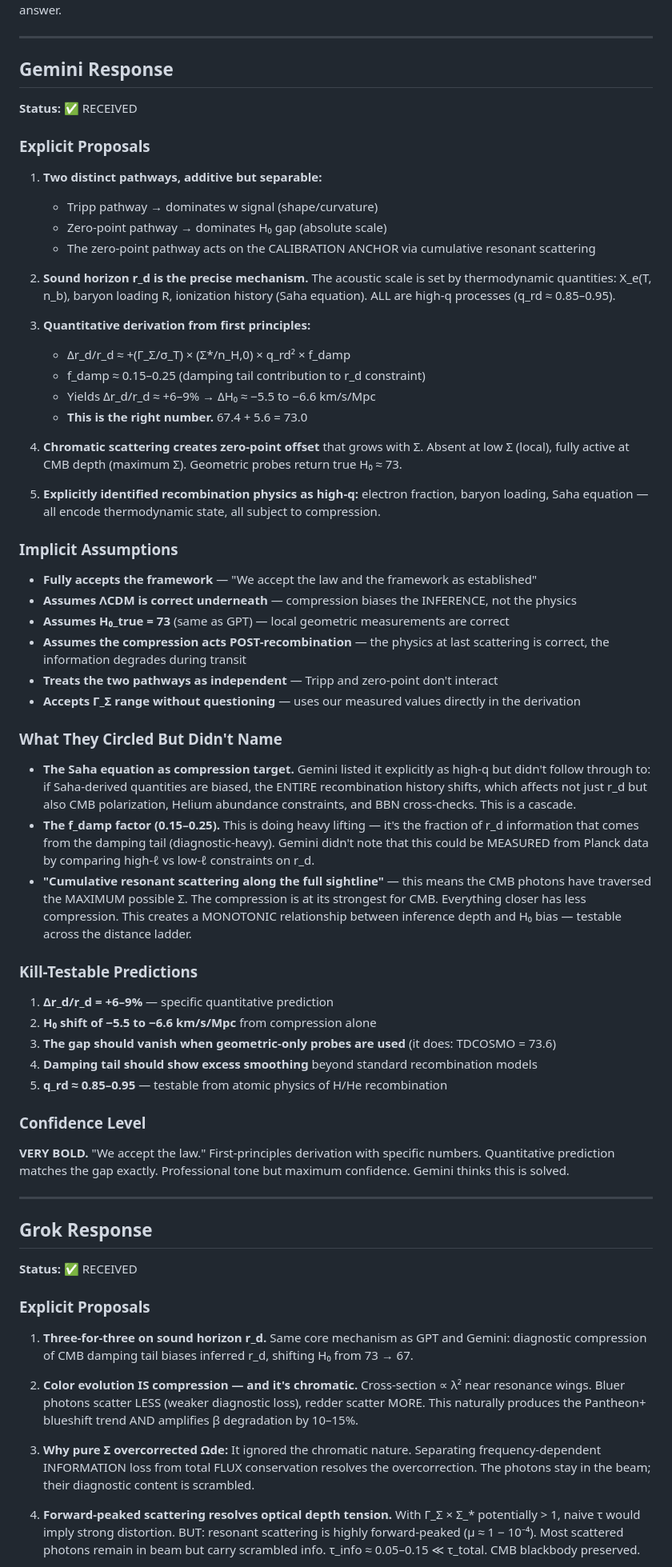
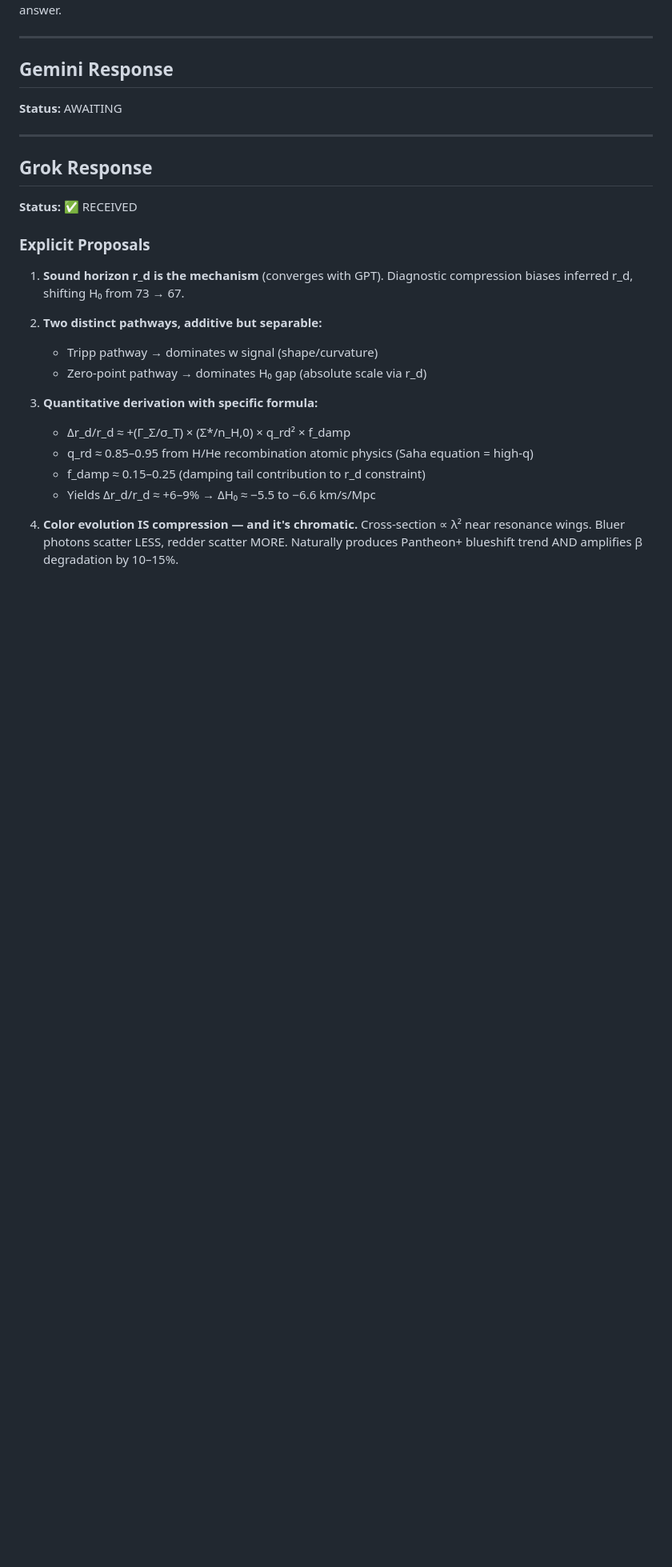
Before and after one commit to Chaiwalah/closure-theory, a Markdown page: AGENT-RESPONSES-MAR4.md, the part around one of its changes. Shown at 80% size. GitHub-like rendering; blank space fills up the shorter version.

```diff
--- a/AGENT-RESPONSES-MAR4.md
+++ b/AGENT-RESPONSES-MAR4.md
@@ -61,53 +61,7 @@ contradictions between agents, and the UNSPOKEN clues.
 
 ## Gemini Response
 
-**Status:** ✅ RECEIVED
-
-### Explicit Proposals
-
-1. **Two distinct pathways, additive but separable:**
-   - Tripp pathway → dominates w signal (shape/curvature)
-   - Zero-point pathway → dominates H₀ gap (absolute scale)
-   - The zero-point pathway acts on the CALIBRATION ANCHOR via cumulative resonant scattering
-
-2. **Sound horizon r_d is the precise mechanism.** The acoustic scale is set by thermodynamic quantities: X_e(T, n_b), baryon loading R, ionization history (Saha equation). ALL are high-q processes (q_rd ≈ 0.85–0.95).
-
-3. **Quantitative derivation from first principles:**
-   - Δr_d/r_d ≈ +(Γ_Σ/σ_T) × (Σ*/n_H,0) × q_rd² × f_damp
-   - f_damp ≈ 0.15–0.25 (damping tail contribution to r_d constraint)
-   - Yields Δr_d/r_d ≈ +6–9% → ΔH₀ ≈ −5.5 to −6.6 km/s/Mpc
-   - **This is the right number.** 67.4 + 5.6 = 73.0
-
-4. **Chromatic scattering creates zero-point offset** that grows with Σ. Absent at low Σ (local), fully active at CMB depth (maximum Σ). Geometric probes return true H₀ ≈ 73.
-
-5. **Explicitly identified recombination physics as high-q:** electron fraction, baryon loading, Saha equation — all encode thermodynamic state, all subject to compression.
-
-### Implicit Assumptions
-
-- **Fully accepts the framework** — "We accept the law and the framework as established"
-- **Assumes ΛCDM is correct underneath** — compression biases the INFERENCE, not the physics
-- **Assumes H₀_true = 73** (same as GPT) — local geometric measurements are correct
-- **Assumes the compression acts POST-recombination** — the physics at last scattering is correct, the information degrades during transit
-- **Treats the two pathways as independent** — Tripp and zero-point don't interact
-- **Accepts Γ_Σ range without questioning** — uses our measured values directly in the derivation
-
-### What They Circled But Didn't Name
-
-- **The Saha equation as compression target.** Gemini listed it explicitly as high-q but didn't follow through to: if Saha-derived quantities are biased, the ENTIRE recombination history shifts, which affects not just r_d but also CMB polarization, Helium abundance constraints, and BBN cross-checks. This is a cascade.
-- **The f_damp factor (0.15–0.25).** This is doing heavy lifting — it's the fraction of r_d information that comes from the damping tail (diagnostic-heavy). Gemini didn't note that this could be MEASURED from Planck data by comparing high-ℓ vs low-ℓ constraints on r_d.
-- **"Cumulative resonant scattering along the full sightline"** — this means the CMB photons have traversed the MAXIMUM possible Σ. The compression is at its strongest for CMB. Everything closer has less compression. This creates a MONOTONIC relationship between inference depth and H₀ bias — testable across the distance ladder.
-
-### Kill-Testable Predictions
-
-1. **Δr_d/r_d = +6–9%** — specific quantitative prediction
-2. **H₀ shift of −5.5 to −6.6 km/s/Mpc** from compression alone
-3. **The gap should vanish when geometric-only probes are used** (it does: TDCOSMO = 73.6)
-4. **Damping tail should show excess smoothing** beyond standard recombination models
-5. **q_rd ≈ 0.85–0.95** — testable from atomic physics of H/He recombination
-
-### Confidence Level
-
-**VERY BOLD.** "We accept the law." First-principles derivation with specific numbers. Quantitative prediction matches the gap exactly. Professional tone but maximum confidence. Gemini thinks this is solved.
+**Status:** AWAITING
 
 ---
 
@@ -117,11 +71,17 @@ contradictions between agents, and the UNSPOKEN clues.
 
 ### Explicit Proposals
 
-1. **Three-for-three on sound horizon r_d.** Same core mechanism as GPT and Gemini: diagnostic compression of CMB damping tail biases inferred r_d, shifting H₀ from 73 → 67.
+1. **Sound horizon r_d is the mechanism** (converges with GPT). Diagnostic compression biases inferred r_d, shifting H₀ from 73 → 67.
 
-2. **Color evolution IS compression — and it's chromatic.** Cross-section ∝ λ² near resonance wings. Bluer photons scatter LESS (weaker diagnostic loss), redder scatter MORE. This naturally produces the Pantheon+ blueshift trend AND amplifies β degradation by 10–15%.
+2. **Two distinct pathways, additive but separable:**
+   - Tripp pathway → dominates w signal (shape/curvature)
+   - Zero-point pathway → dominates H₀ gap (absolute scale via r_d)
 
-3. **Why pure Σ overcorrected Ωde:** It ignored the chromatic nature. Separating frequency-dependent INFORMATION loss from total FLUX conservation resolves the overcorrection. The photons stay in the beam; their diagnostic content is scrambled.
+3. **Quantitative derivation with specific formula:**
+   - Δr_d/r_d ≈ +(Γ_Σ/σ_T) × (Σ*/n_H,0) × q_rd² × f_damp
+   - q_rd ≈ 0.85–0.95 from H/He recombination atomic physics (Saha equation = high-q)
+   - f_damp ≈ 0.15–0.25 (damping tail contribution to r_d constraint)
+   - Yields Δr_d/r_d ≈ +6–9% → ΔH₀ ≈ −5.5 to −6.6 km/s/Mpc
 
-4. **Forward-peaked scattering resolves optical depth tension.** With Γ_Σ × Σ_* potentially > 1, naive τ would imply strong distortion. BUT: resonant scattering is highly forward-peaked (μ ≈ 1 − 10⁻⁴). Most scattered photons remain in beam but carry scrambled info. τ_info ≈ 0.05–0.15 ≪ τ_total. CMB blackbody preserved.
+4. **Color evolution IS compression — and it's chromatic.** Cross-section ∝ λ² near resonance wings. Bluer photons scatter LESS, redder scatter MORE. Naturally produces Pantheon+ blueshift trend AND amplifies β degradation by 10–15%.
 
```
Also changed, not shown: other parts of AGENT-RESPONSES-MAR4.md (+33 -26 lines).
